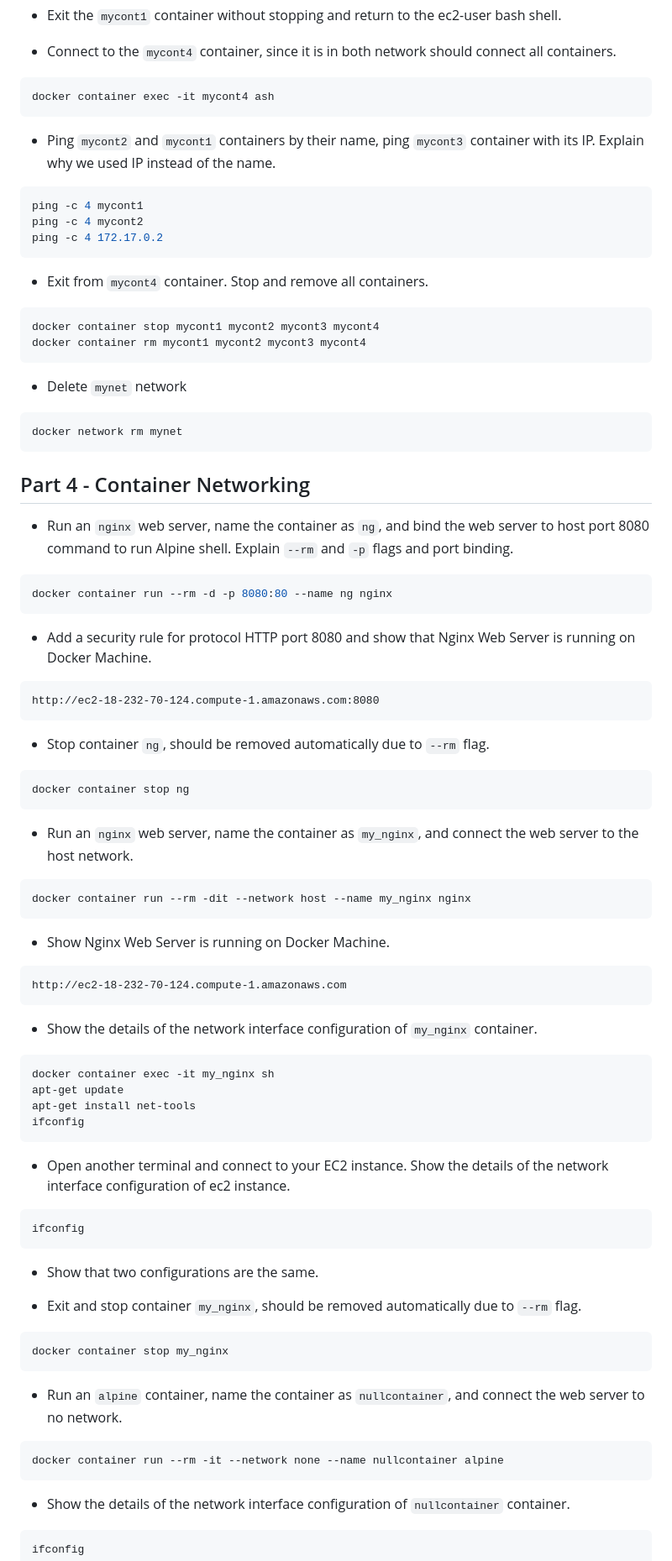
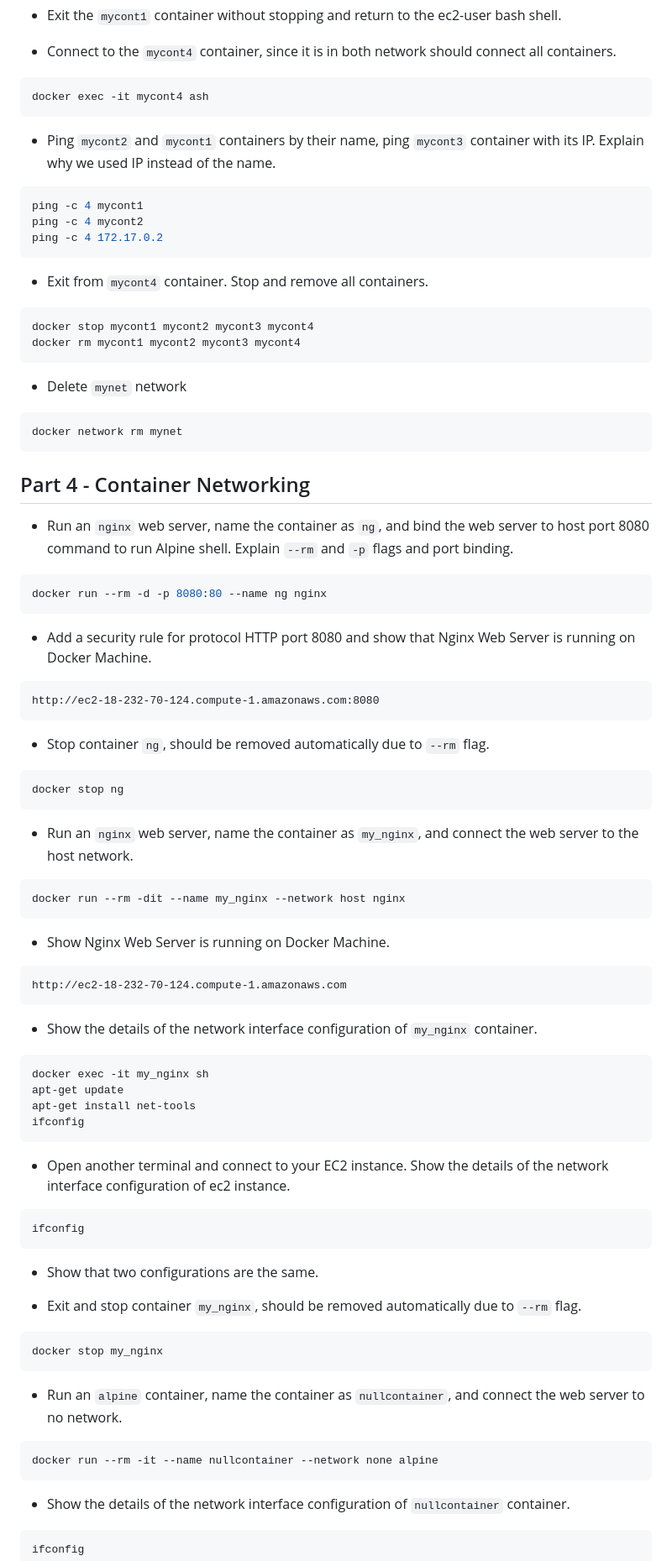
Before and after one commit to BabakTanriverdi/DevOps_Docker, a Markdown page: S3-docker-04-network/README.md, the part around one of its changes. Shown at 84% size. GitHub-like rendering.

````diff
--- a/S3-docker-04-network/README.md
+++ b/S3-docker-04-network/README.md
@@ -209,7 +209,7 @@ ping -c 4 google.com
 - Connect to the `mycont4` container, since it is in both network should connect all containers.
 
 ```bash
-docker container exec -it mycont4 ash
+docker exec -it mycont4 ash
 ```
 
 - Ping `mycont2` and `mycont1` containers by their name, ping `mycont3` container with its IP. Explain why we used IP instead of the name.
@@ -223,8 +223,8 @@ ping -c 4 172.17.0.2
 - Exit from `mycont4` container. Stop and remove all containers.
 
 ```bash
-docker container stop mycont1 mycont2 mycont3 mycont4
-docker container rm mycont1 mycont2 mycont3 mycont4
+docker stop mycont1 mycont2 mycont3 mycont4
+docker rm mycont1 mycont2 mycont3 mycont4
 ```
 
 - Delete `mynet` network
@@ -238,7 +238,7 @@ docker network rm mynet
 - Run an `nginx` web server, name the container as `ng`, and bind the web server to host port 8080 command to run Alpine shell. Explain `--rm` and `-p` flags and port binding.
 
 ```bash
-docker container run --rm -d -p 8080:80 --name ng nginx
+docker run --rm -d -p 8080:80 --name ng nginx
 ```
 
 - Add a security rule for protocol HTTP port 8080 and show that Nginx Web Server is running on Docker Machine.
@@ -250,13 +250,13 @@ http://ec2-18-232-70-124.compute-1.amazonaws.com:8080
 - Stop container `ng`, should be removed automatically due to `--rm` flag.
 
 ```bash
-docker container stop ng
+docker stop ng
 ```
 
 - Run an `nginx` web server, name the container as `my_nginx`, and connect the web server to the host network.
 
 ```bash
-docker container run --rm -dit --network host --name my_nginx nginx
+docker run --rm -dit --name my_nginx --network host nginx
 ```
 
 - Show Nginx Web Server is running on Docker Machine.
@@ -268,7 +268,7 @@ http://ec2-18-232-70-124.compute-1.amazonaws.com
 - Show the details of the network interface configuration of `my_nginx` container.
 
 ```bash
-docker container exec -it my_nginx sh
+docker exec -it my_nginx sh
 apt-get update
 apt-get install net-tools
 ifconfig
@@ -285,13 +285,13 @@ ifconfig
 - Exit and stop container `my_nginx`, should be removed automatically due to `--rm` flag.
 
 ```bash
-docker container stop my_nginx
+docker stop my_nginx
 ```
 
 - Run an `alpine` container, name the container as `nullcontainer`, and connect the web server to no network.
 
 ```bash
-docker container run --rm -it --network none --name nullcontainer alpine
+docker run --rm -it --name nullcontainer --network none alpine
 ```
 
 - Show the details of the network interface configuration of `nullcontainer` container.
````
Also changed, not shown: other parts of S3-docker-04-network/README.md (+13 -13 lines).
